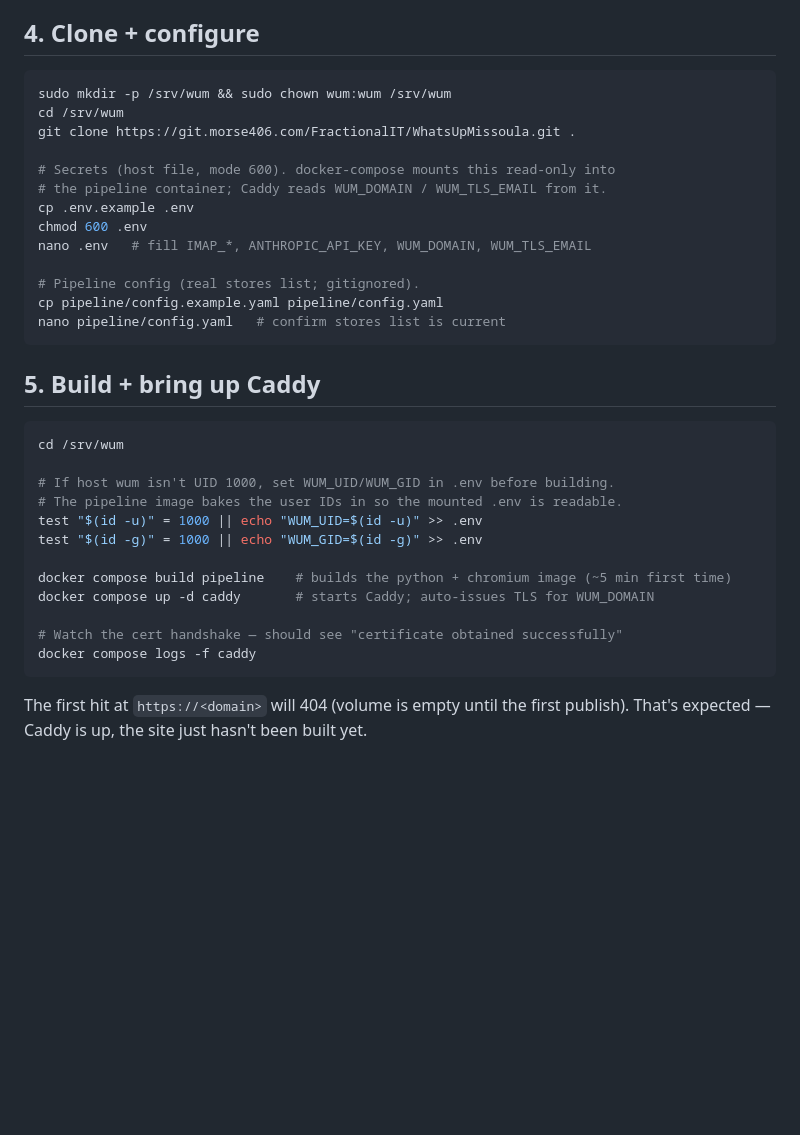
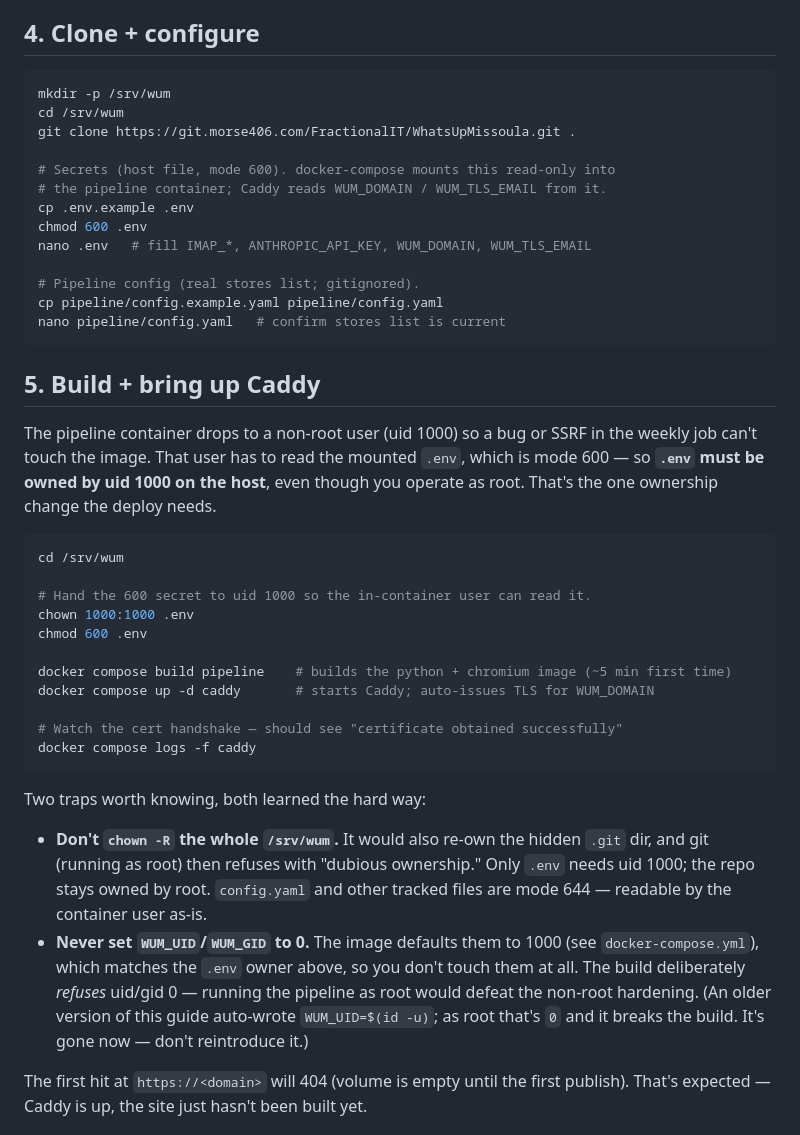
Before and after one commit to andymorse/whatupmissoula, a Markdown page: docs/deploy.md, the part around one of its changes. GitHub-like rendering; blank space fills up the shorter version.

````diff
--- a/docs/deploy.md
+++ b/docs/deploy.md
@@ -79,7 +70,7 @@ Caddy won't be able to provision a cert until DNS resolves.
 ## 4. Clone + configure
 
 ```bash
-sudo mkdir -p /srv/wum && sudo chown wum:wum /srv/wum
+mkdir -p /srv/wum
 cd /srv/wum
 git clone https://git.morse406.com/FractionalIT/WhatsUpMissoula.git .
 
@@ -96,13 +87,18 @@ nano pipeline/config.yaml   # confirm stores list is current
 
 ## 5. Build + bring up Caddy
 
+The pipeline container drops to a non-root user (uid 1000) so a bug or SSRF
+in the weekly job can't touch the image. That user has to read the mounted
+`.env`, which is mode 600 — so **`.env` must be owned by uid 1000 on the
+host**, even though you operate as root. That's the one ownership change the
+deploy needs.
+
 ```bash
 cd /srv/wum
 
-# If host wum isn't UID 1000, set WUM_UID/WUM_GID in .env before building.
-# The pipeline image bakes the user IDs in so the mounted .env is readable.
-test "$(id -u)" = 1000 || echo "WUM_UID=$(id -u)" >> .env
-test "$(id -g)" = 1000 || echo "WUM_GID=$(id -g)" >> .env
+# Hand the 600 secret to uid 1000 so the in-container user can read it.
+chown 1000:1000 .env
+chmod 600 .env
 
 docker compose build pipeline    # builds the python + chromium image (~5 min first time)
 docker compose up -d caddy       # starts Caddy; auto-issues TLS for WUM_DOMAIN
@@ -110,6 +106,19 @@ docker compose up -d caddy       # starts Caddy; auto-issues TLS for WUM_DOMAIN
 # Watch the cert handshake — should see "certificate obtained successfully"
 docker compose logs -f caddy
 ```
+
+Two traps worth knowing, both learned the hard way:
+
+- **Don't `chown -R` the whole `/srv/wum`.** It would also re-own the hidden
+  `.git` dir, and git (running as root) then refuses with "dubious ownership."
+  Only `.env` needs uid 1000; the repo stays owned by root. `config.yaml` and
+  other tracked files are mode 644 — readable by the container user as-is.
+- **Never set `WUM_UID`/`WUM_GID` to 0.** The image defaults them to 1000
+  (see `docker-compose.yml`), which matches the `.env` owner above, so you
+  don't touch them at all. The build deliberately *refuses* uid/gid 0 —
+  running the pipeline as root would defeat the non-root hardening. (An older
+  version of this guide auto-wrote `WUM_UID=$(id -u)`; as root that's `0` and
+  it breaks the build. It's gone now — don't reintroduce it.)
 
 The first hit at `https://<domain>` will 404 (volume is empty until the first
 publish). That's expected — Caddy is up, the site just hasn't been built yet.
````
Also changed, not shown: other parts of docs/deploy.md (+13 -22 lines).
